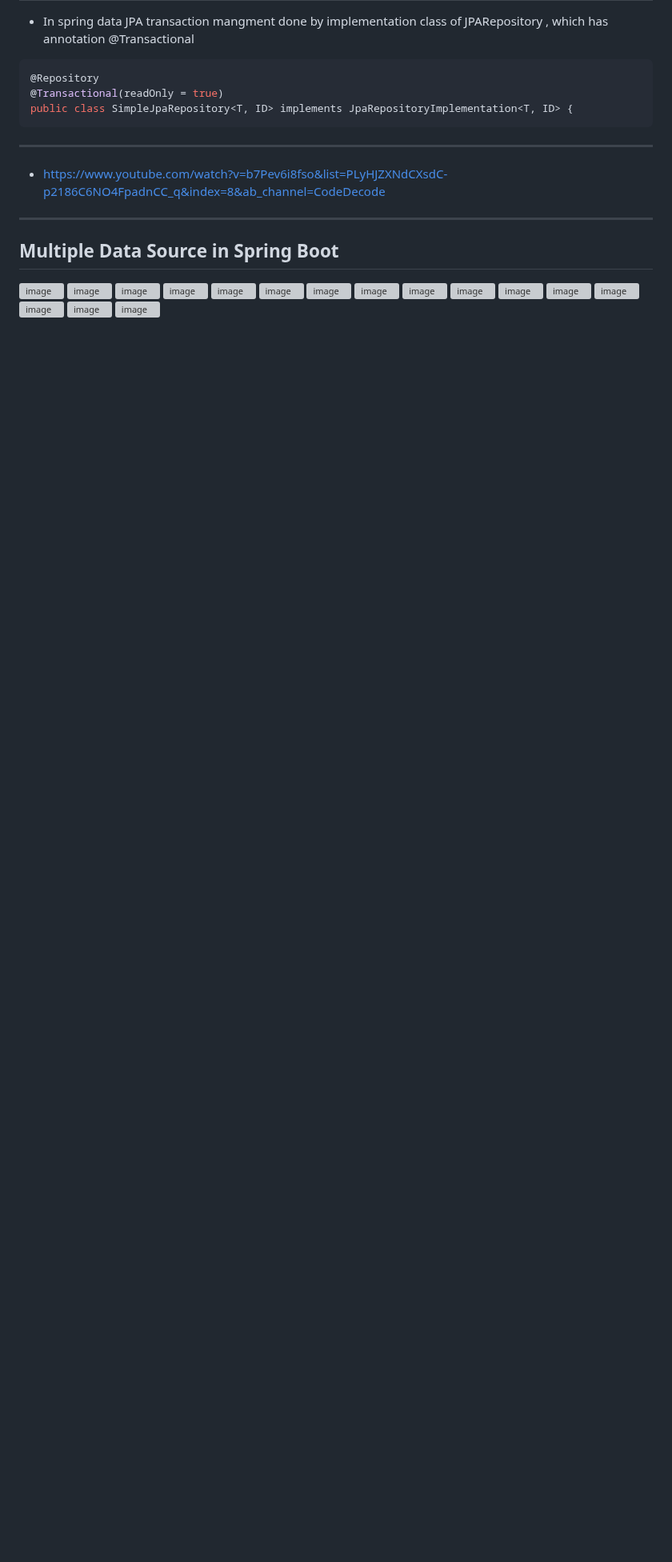
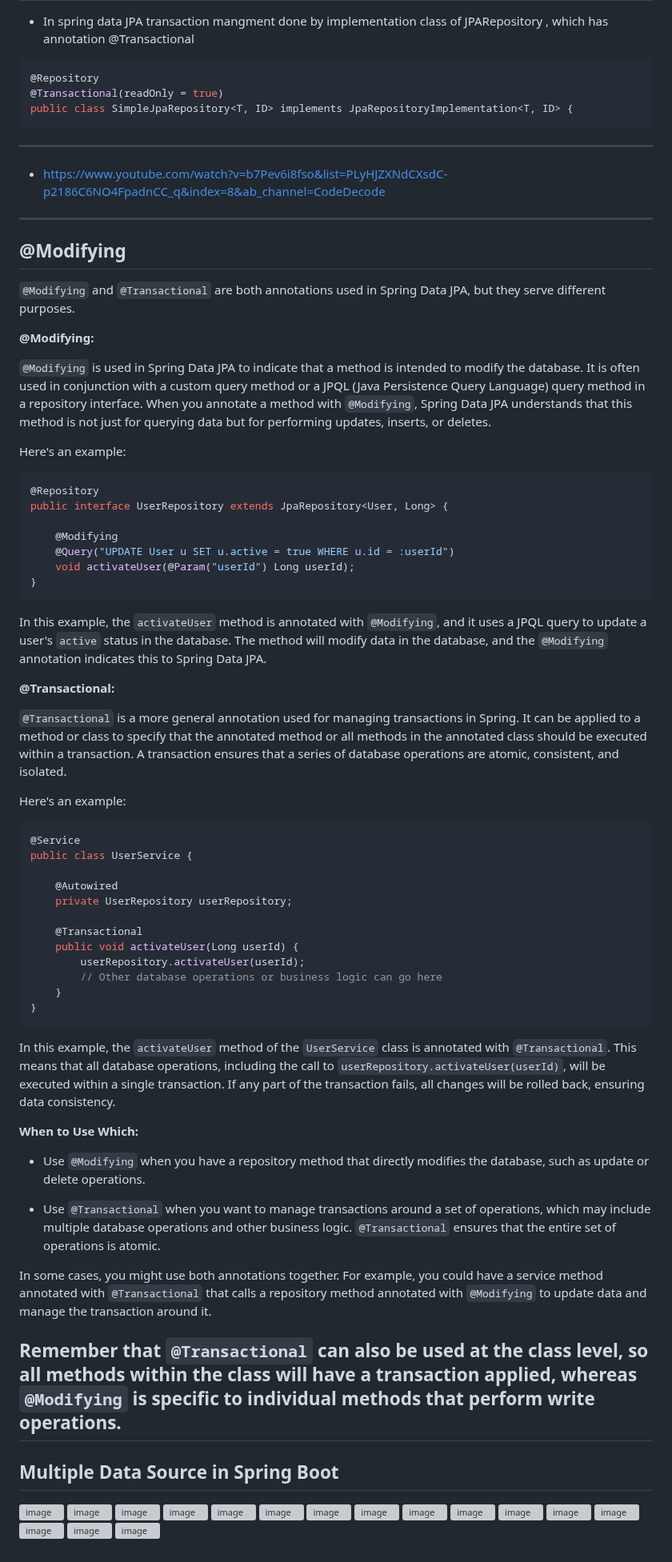
Before and after one commit to jdbirla/JD_Spring_Boot_Master, a Markdown page: TransactionsManagment.md, the part around the change. Shown at 80% size. Drawn GitHub-style; blank space fills up the shorter version; grey boxes are pictures that could not be loaded.

````diff
--- a/TransactionsManagment.md
+++ b/TransactionsManagment.md
@@ -222,7 +222,60 @@ public class SimpleJpaRepository<T, ID> implements JpaRepositoryImplementation<T
 ```
 ---
 - https://www.youtube.com/watch?v=b7Pev6i8fso&list=PLyHJZXNdCXsdC-p2186C6NO4FpadnCC_q&index=8&ab_channel=CodeDecode
+---
+## @Modifying
+`@Modifying` and `@Transactional` are both annotations used in Spring Data JPA, but they serve different purposes.
 
+**@Modifying:**
+
+`@Modifying` is used in Spring Data JPA to indicate that a method is intended to modify the database. It is often used in conjunction with a custom query method or a JPQL (Java Persistence Query Language) query method in a repository interface. When you annotate a method with `@Modifying`, Spring Data JPA understands that this method is not just for querying data but for performing updates, inserts, or deletes.
+
+Here's an example:
+
+```java
+@Repository
+public interface UserRepository extends JpaRepository<User, Long> {
+
+    @Modifying
+    @Query("UPDATE User u SET u.active = true WHERE u.id = :userId")
+    void activateUser(@Param("userId") Long userId);
+}
+```
+
+In this example, the `activateUser` method is annotated with `@Modifying`, and it uses a JPQL query to update a user's `active` status in the database. The method will modify data in the database, and the `@Modifying` annotation indicates this to Spring Data JPA.
+
+**@Transactional:**
+
+`@Transactional` is a more general annotation used for managing transactions in Spring. It can be applied to a method or class to specify that the annotated method or all methods in the annotated class should be executed within a transaction. A transaction ensures that a series of database operations are atomic, consistent, and isolated.
+
+Here's an example:
+
+```java
+@Service
+public class UserService {
+
+    @Autowired
+    private UserRepository userRepository;
+
+    @Transactional
+    public void activateUser(Long userId) {
+        userRepository.activateUser(userId);
+        // Other database operations or business logic can go here
+    }
+}
+```
+
+In this example, the `activateUser` method of the `UserService` class is annotated with `@Transactional`. This means that all database operations, including the call to `userRepository.activateUser(userId)`, will be executed within a single transaction. If any part of the transaction fails, all changes will be rolled back, ensuring data consistency.
+
+**When to Use Which:**
+
+- Use `@Modifying` when you have a repository method that directly modifies the database, such as update or delete operations.
+
+- Use `@Transactional` when you want to manage transactions around a set of operations, which may include multiple database operations and other business logic. `@Transactional` ensures that the entire set of operations is atomic.
+
+In some cases, you might use both annotations together. For example, you could have a service method annotated with `@Transactional` that calls a repository method annotated with `@Modifying` to update data and manage the transaction around it.
+
+Remember that `@Transactional` can also be used at the class level, so all methods within the class will have a transaction applied, whereas `@Modifying` is specific to individual methods that perform write operations.
 ---
 ## Multiple Data Source in Spring Boot
 ![image](https://user-images.githubusercontent.com/69948118/224540691-999a5fea-7b41-4887-9bf0-b5bbe4ff8eca.png)
````
